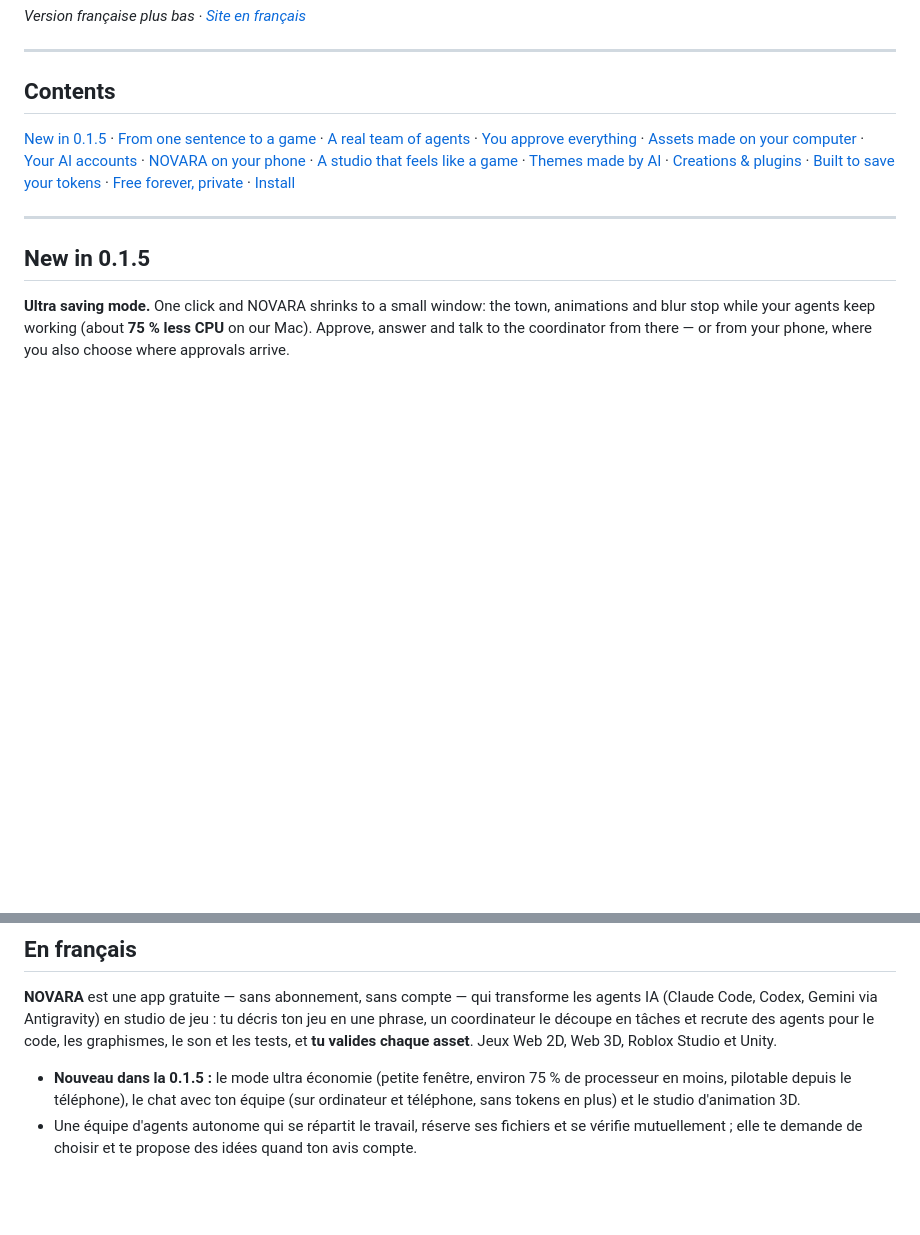
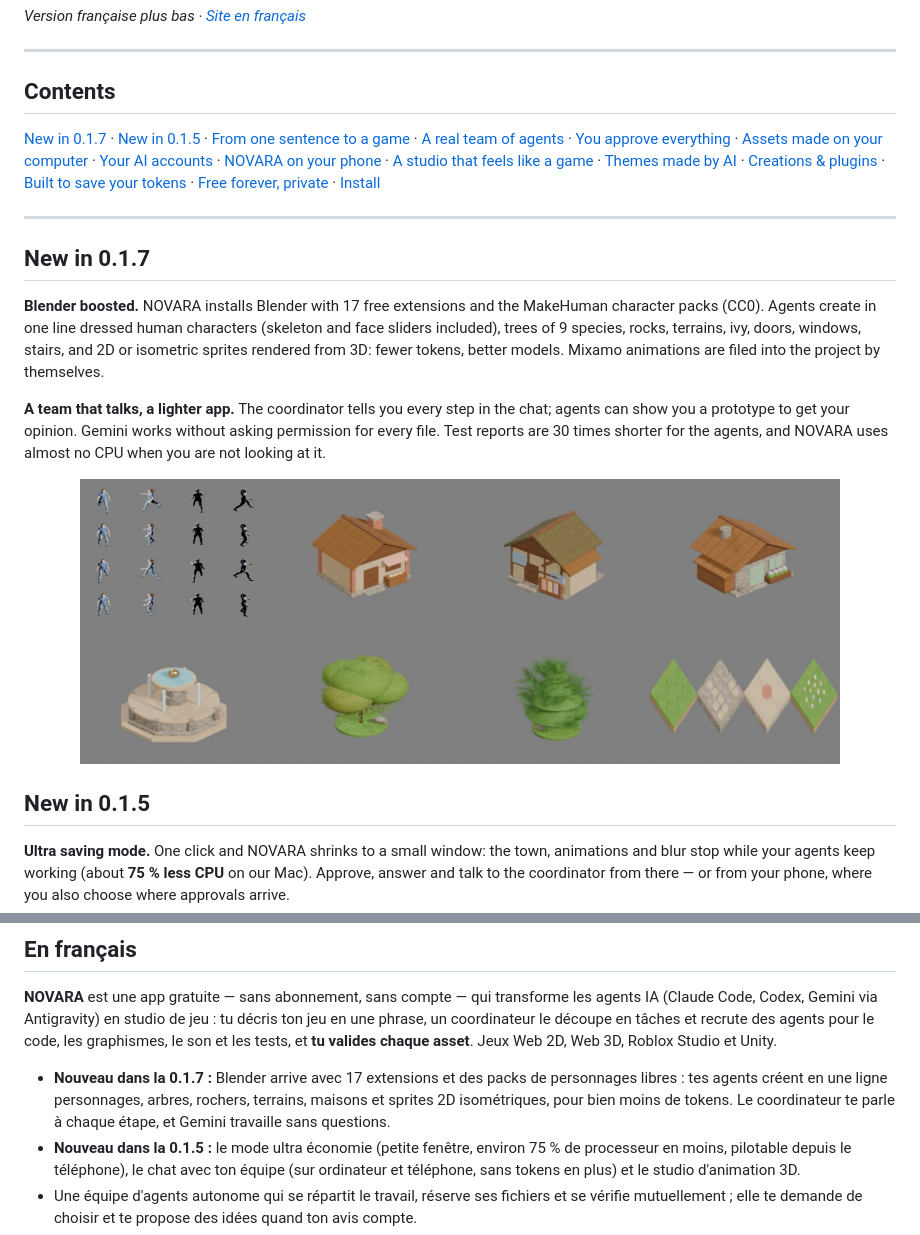
Before and after one commit to elinahart/novara-releases, a Markdown page: README.md, 2 parts joined by grey strips. Drawn GitHub-style; pictures changed too: docs/img/blender-village-iso.jpg (added); blank space fills up the shorter version.

Commit message:
Site et README : nouveautés 0.1.7 et 0.1.8 (Blender, personnages, outils Unity)
Co-Authored-By: Claude Opus 5.5 <noreply@anthropic.com>

```diff
--- a/README.md
+++ b/README.md
@@ -28,6 +28,7 @@ goes in. Games are made for **Web 2D (Phaser)**, **Web 3D (three.js)**, **Roblox
 
 ## Contents
 
+[New in 0.1.7](#new-in-017) ·
 [New in 0.1.5](#new-in-015) ·
 [From one sentence to a game](#from-one-sentence-to-a-game) ·
 [A real team of agents](#a-real-team-of-agents) ·
@@ -43,6 +44,19 @@ goes in. Games are made for **Web 2D (Phaser)**, **Web 3D (three.js)**, **Roblox
 [Install](#install)
 
 ---
+
+## New in 0.1.7
+
+**Blender boosted.** NOVARA installs Blender with 17 free extensions and the MakeHuman character packs (CC0).
+Agents create in one line dressed human characters (skeleton and face sliders included), trees of 9 species,
+rocks, terrains, ivy, doors, windows, stairs, and 2D or isometric sprites rendered from 3D: fewer tokens,
+better models. Mixamo animations are filed into the project by themselves.
+
+**A team that talks, a lighter app.** The coordinator tells you every step in the chat; agents can show you a
+prototype to get your opinion. Gemini works without asking permission for every file. Test reports are 30 times
+shorter for the agents, and NOVARA uses almost no CPU when you are not looking at it.
+
+<p align="center"><img src="docs/img/blender-village-iso.jpg" alt="Isometric village made in Blender by a Gemini team" width="760"></p>
 
 ## New in 0.1.5
 
@@ -260,6 +274,7 @@ If NOVARA helps you, you can **[buy it a coin on Ko-fi](https://ko-fi.com/K4B229
 découpe en tâches et recrute des agents pour le code, les graphismes, le son et les tests, et **tu
 valides chaque asset**. Jeux Web 2D, Web 3D, Roblox Studio et Unity.
 
+- **Nouveau dans la 0.1.7 :** Blender arrive avec 17 extensions et des packs de personnages libres : tes agents créent en une ligne personnages, arbres, rochers, terrains, maisons et sprites 2D isométriques, pour bien moins de tokens. Le coordinateur te parle à chaque étape, et Gemini travaille sans questions.
 - **Nouveau dans la 0.1.5 :** le mode ultra économie (petite fenêtre, environ 75 % de processeur en moins, pilotable depuis le téléphone), le chat avec ton équipe (sur ordinateur et téléphone, sans tokens en plus) et le studio d'animation 3D.
 - Une équipe d'agents autonome qui se répartit le travail, réserve ses fichiers et se vérifie mutuellement ; elle te demande de choisir et te propose des idées quand ton avis compte.
 - Des sons créés sur ton ordinateur par le synthé de NOVARA ([à écouter sur le site](https://elinahart.github.io/novara-releases/fr.html#sounds)).
```
Also changed, not shown: docs/img/blender-arbres.jpg (added), docs/img/blender-humain.jpg (added), docs/img/chat-coordinateur.jpg (added), 2 other files.
